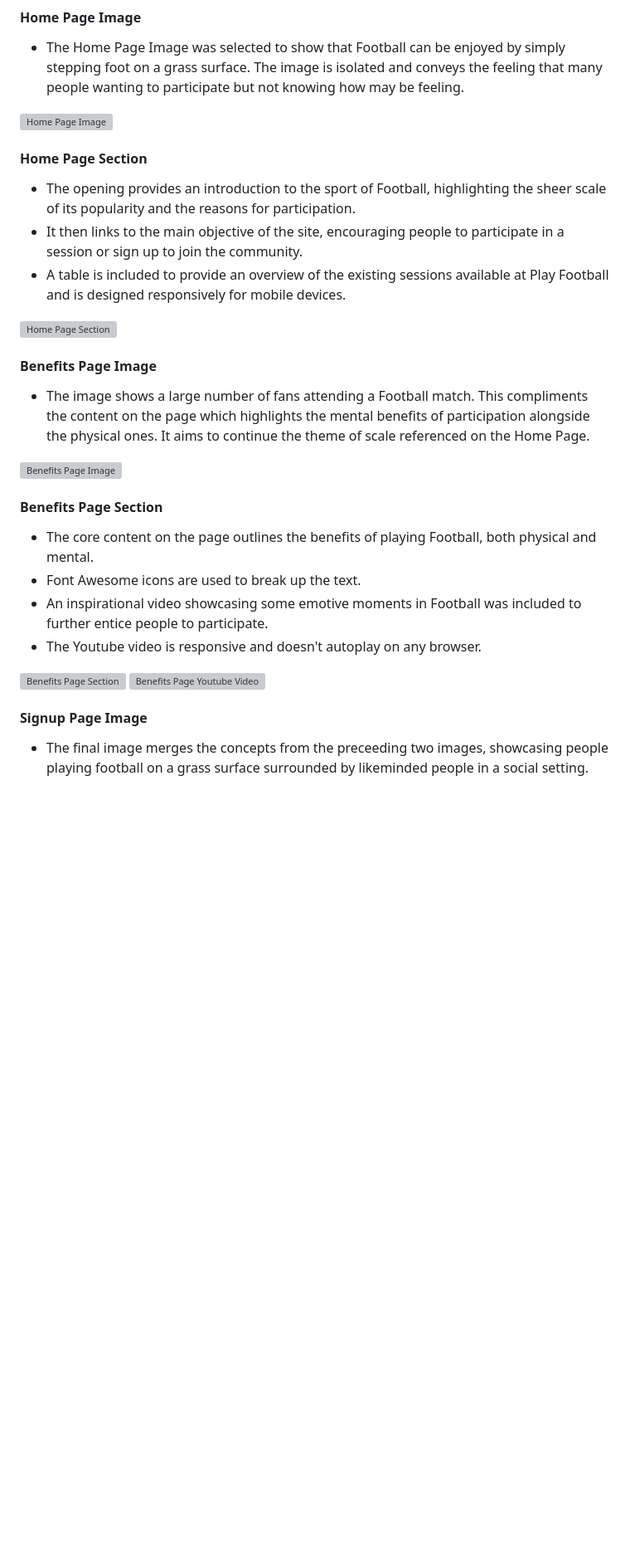
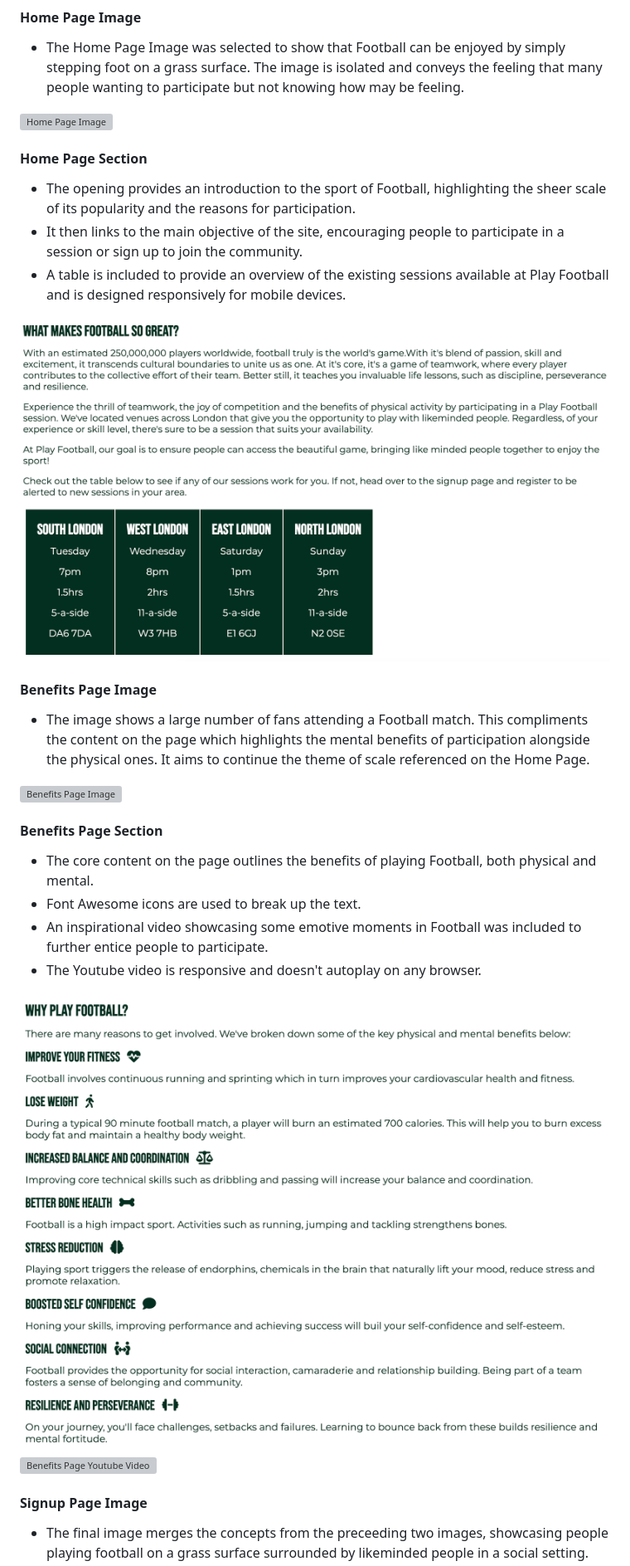
Before and after one commit to DanFNKD/playfootball, a Markdown page: README.md, the part around one of its changes. Shown at 83% size. Drawn GitHub-style; blank space fills up the shorter version; grey boxes are pictures that could not be loaded.

Commit message:
Made further corrections to image links in readme section

```diff
--- a/README.md
+++ b/README.md
@@ -128,7 +128,7 @@ The Play Football webste is a three-age website consisting of the following sect
 - It then links to the main objective of the site, encouraging people to participate in a session or sign up to join the community.
 - A table is included to provide an overview of the existing sessions available at Play Football and is designed responsively for mobile devices.
 
-![Home Page Section](./assets.readme-images/homepagesection.png)
+![Home Page Section](./assets/readme-images/homepagesection.png)
 
 #### Benefits Page Image
 
@@ -143,8 +143,8 @@ The Play Football webste is a three-age website consisting of the following sect
 - An inspirational video showcasing some emotive moments in Football was included to further entice people to participate.
 - The Youtube video is responsive and doesn't autoplay on any browser.
 
-![Benefits Page Section](./assets.readme-images/benefitssection.png)
-![Benefits Page Youtube Video](./assets.readme-images/benefitssectionyoutube.png)
+![Benefits Page Section](./assets/readme-images/benefitssection.png)
+![Benefits Page Youtube Video](./assets/readme-images/benefitssectionyoutube.png)
 
 #### Signup Page Image
 
```
Also changed, not shown: other parts of README.md (+6 -6 lines).
